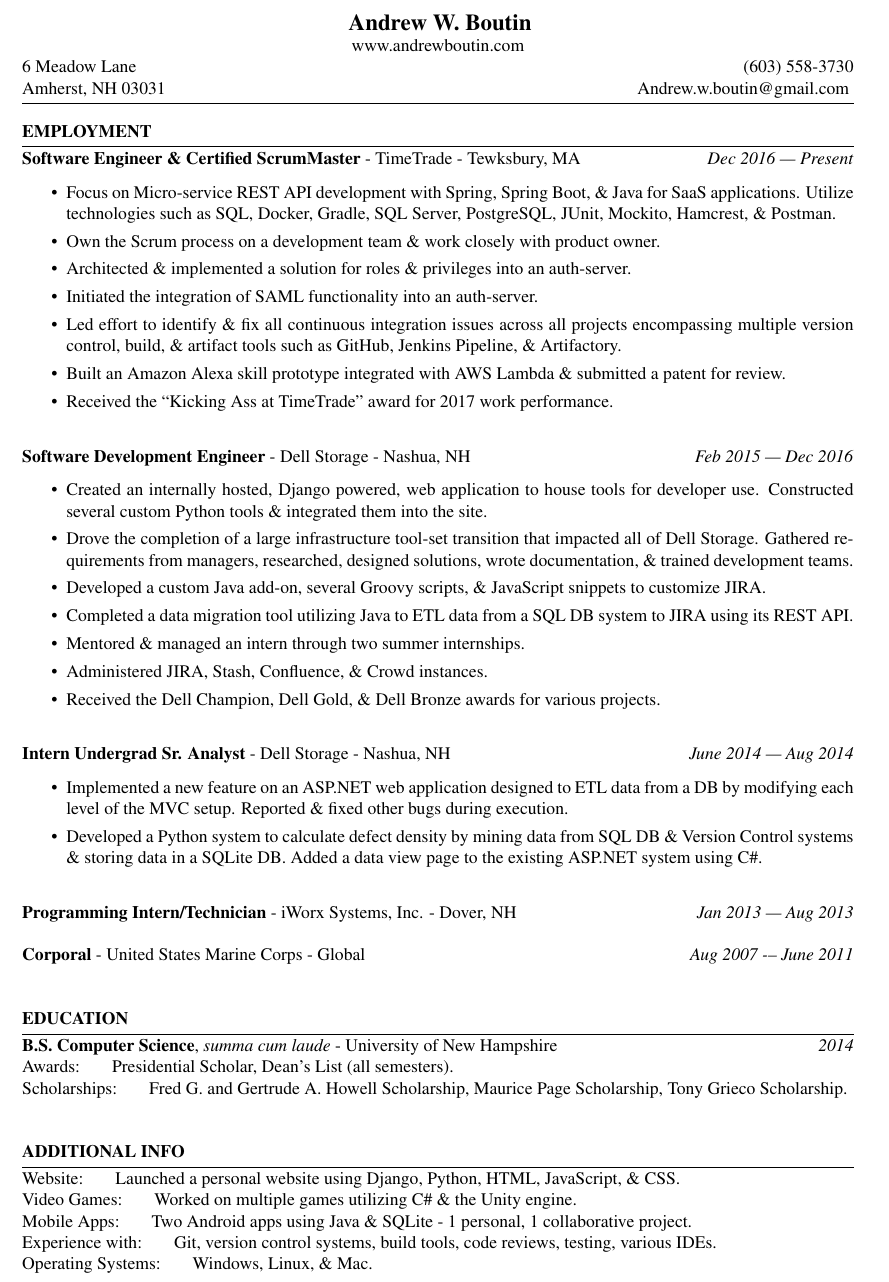
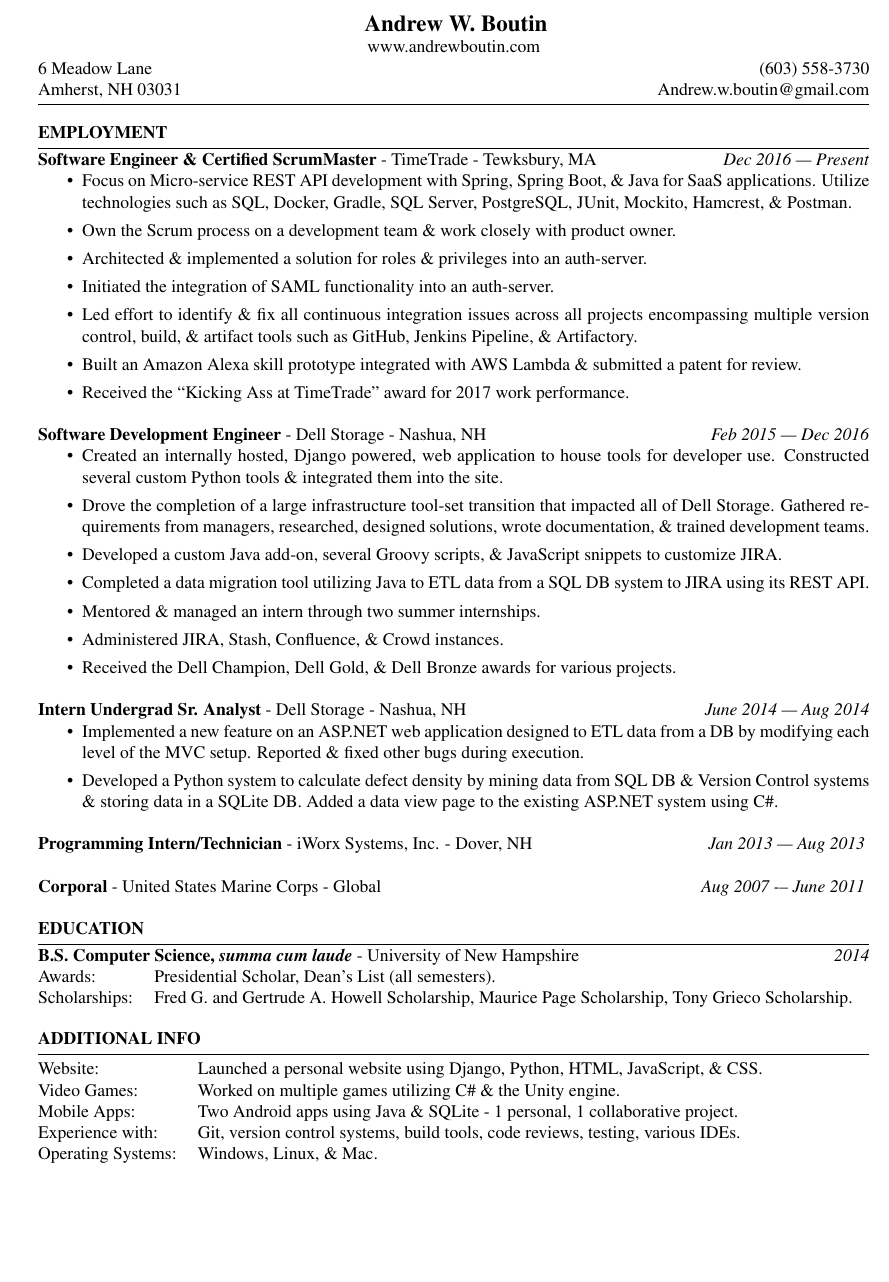
Before and after one commit to andrew-boutin/resume, a LaTeX CV (resume.tex): part of the page, cut so that both start at the same text, the shorter picture padded with empty space. Compiled offline with pdfLaTeX.

Commit message:
Use tabular on some text, fix page size, and fix up spacing.

```diff
--- a/resume.tex
+++ b/resume.tex
@@ -1,8 +1,11 @@
 % resume.tex - My Resume using LaTex.
 
 % Look and feel like Times New Roman
-\documentclass[a4paper,10pt]{article}
+\documentclass[letterpaper,10pt]{article}
+\usepackage[pass,letterpaper]{geometry}
+
 \usepackage{mathptmx}
+\usepackage{enumitem}
 
 % Adjust margins
 \addtolength{\oddsidemargin}{-.9in}
@@ -12,6 +15,9 @@
 \addtolength{\textheight}{1.75in}
 
 \begin{document}
+
+% No extra spacing with lists
+\setlist[itemize]{itemsep=0.0pt, topsep=0pt}
 
 % No page number
 \thispagestyle{empty}
@@ -27,7 +33,7 @@
 (603) 558-3730\\
 Amherst, NH 03031
 \hfill
-Andrew.w.boutin@gmail.com
+Andrew.w.boutin@gmail.com% This comment "protects" the end of line
 \vspace{3pt}
 \hrule
 \vspace{\baselineskip}
@@ -58,7 +64,7 @@
 \hfill
 \textit{Feb 2015 –- Dec 2016}
 \begin{itemize}
-\setlength\itemsep{0.0em}
+\setlength
   \item Created an internally hosted, Django powered, web application to house tools for developer use. Constructed several custom Python tools \& integrated them into the site.
   \item Drove the completion of a large infrastructure tool-set transition that impacted all of Dell Storage. Gathered requirements from managers, researched, designed solutions, wrote documentation, \& trained development teams.
   \item Developed a custom Java add-on, several Groovy scripts, \& JavaScript snippets to customize JIRA.
@@ -72,18 +78,23 @@
 \hfill
 \textit{June 2014 –- Aug 2014}
 \begin{itemize}
-\setlength\itemsep{0.0em}
+\setlength
   \item Implemented a new feature on an ASP.NET web application designed to ETL data from a DB by modifying each level of the MVC setup. Reported \& fixed other bugs during execution.
   \item Developed a Python system to calculate defect density by mining data from SQL DB \& Version Control systems \& storing data in a SQLite DB. Added a data view page to the existing ASP.NET system using C\#.
 \end{itemize}
 \vspace{\baselineskip}
+
+\noindent
 \textbf{Programming Intern/Technician} - iWorx Systems, Inc. - Dover, NH
 \hfill
-\textit{Jan 2013 –- Aug 2013}\\\\
+\textit{Jan 2013 –- Aug 2013}
+\vspace{\baselineskip}
+
+\noindent
 \textbf{Corporal} - United States Marine Corps - Global
 \hfill
-\textit{Aug 2007 -– June 2011}\\
-\\
+\textit{Aug 2007 -– June 2011}
+\vspace{\baselineskip}
 
 % Education section
 \noindent
@@ -91,38 +102,27 @@
 \vspace{5pt}
 \hrule
 \vspace{3pt}
-\noindent\textbf{B.S. Computer Science}, \textit{summa cum laude} - University of New Hampshire
+\noindent\textbf{B.S. Computer Science, \textit{summa cum laude}} - University of New Hampshire
 \hfill
 \textit{2014}\\
-Awards:
-\indent
-Presidential Scholar, Dean’s List (all semesters).\\
-Scholarships:
-\indent
-Fred G. and Gertrude A. Howell Scholarship, Maurice Page Scholarship, Tony Grieco Scholarship.\\
-\\
+\noindent\begin{tabular}{@{}l l}
+  Awards: & Presidential Scholar, Dean’s List (all semesters).\\
+  Scholarships: & Fred G. and Gertrude A. Howell Scholarship, Maurice Page Scholarship, Tony Grieco Scholarship.\\
+\end{tabular}
 
+\vspace{\baselineskip}
 % Additional info section
 \noindent
 \textbf{ADDITIONAL INFO}
 \vspace{5pt}
 \hrule
 \vspace{3pt}
-\noindent
-Website:
-\indent
-Launched a personal website using Django, Python, HTML, JavaScript, \& CSS.\\
-Video Games:
-\indent
-Worked on multiple games utilizing C\# \& the Unity engine.\\
-Mobile Apps:
-\indent
-Two Android apps using Java \& SQLite - 1 personal, 1 collaborative project.\\
-Experience with:
-\indent
-Git, version control systems, build tools, code reviews, testing, various IDEs.\\
-Operating Systems:
-\indent
-Windows, Linux, \& Mac.\\
+\noindent\begin{tabular}{@{}l l}
+  Website: & Launched a personal website using Django, Python, HTML, JavaScript, \& CSS.\\
+  Video Games: & Worked on multiple games utilizing C\# \& the Unity engine.\\
+  Mobile Apps: & Two Android apps using Java \& SQLite - 1 personal, 1 collaborative project.\\
+  Experience with: & Git, version control systems, build tools, code reviews, testing, various IDEs.\\
+  Operating Systems: & Windows, Linux, \& Mac.
+\end{tabular}
 
 \end{document}
```
Also changed, not shown: resume.pdf, resume.tex (2 more changed lines). Lines whose indentation alone changed are shown as unchanged.
